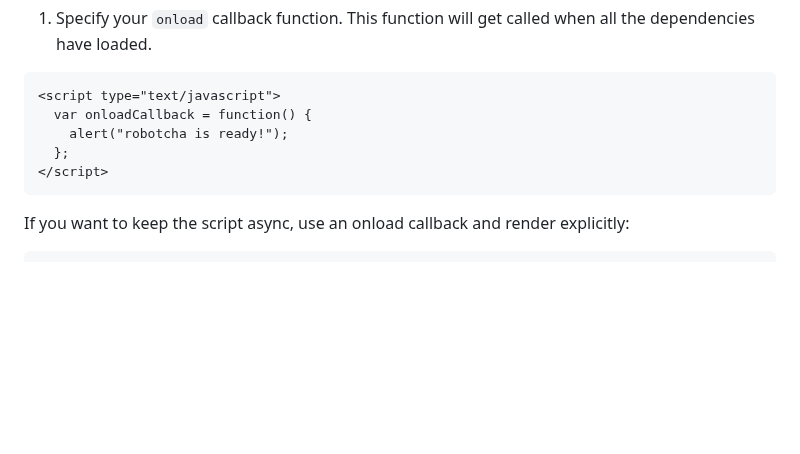
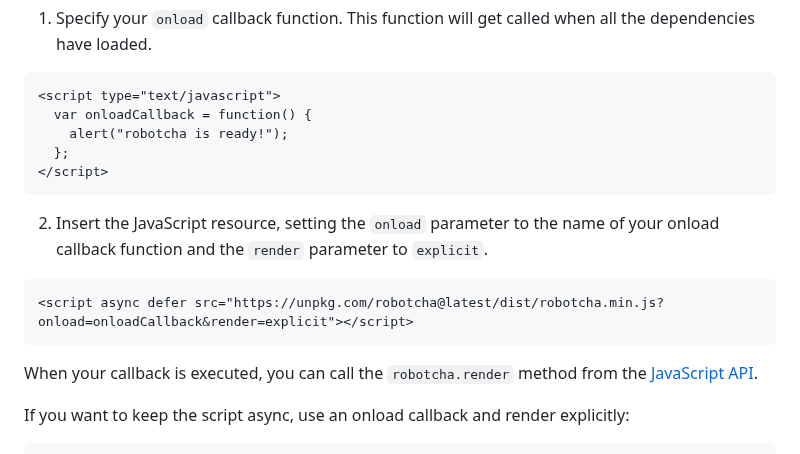
Before and after one commit to etienne-martin/robotcha, a Markdown page: README.md, the part around the change. Drawn GitHub-style; blank space fills up the shorter version.

Commit message:
Add explicit render step 2

````diff
--- a/README.md
+++ b/README.md
@@ -44,6 +44,14 @@ Deferring the render can be achieved by specifying your onload callback function
   };
 </script>
 ```
+
+2. Insert the JavaScript resource, setting the `onload` parameter to the name of your onload callback function and the `render` parameter to `explicit`.
+
+```html
+<script async defer src="https://unpkg.com/robotcha@latest/dist/robotcha.min.js?onload=onloadCallback&render=explicit"></script>
+```
+
+When your callback is executed, you can call the `robotcha.render` method from the [JavaScript API](#javascript-api).
 
 If you want to keep the script async, use an onload callback and render explicitly:
 
````
